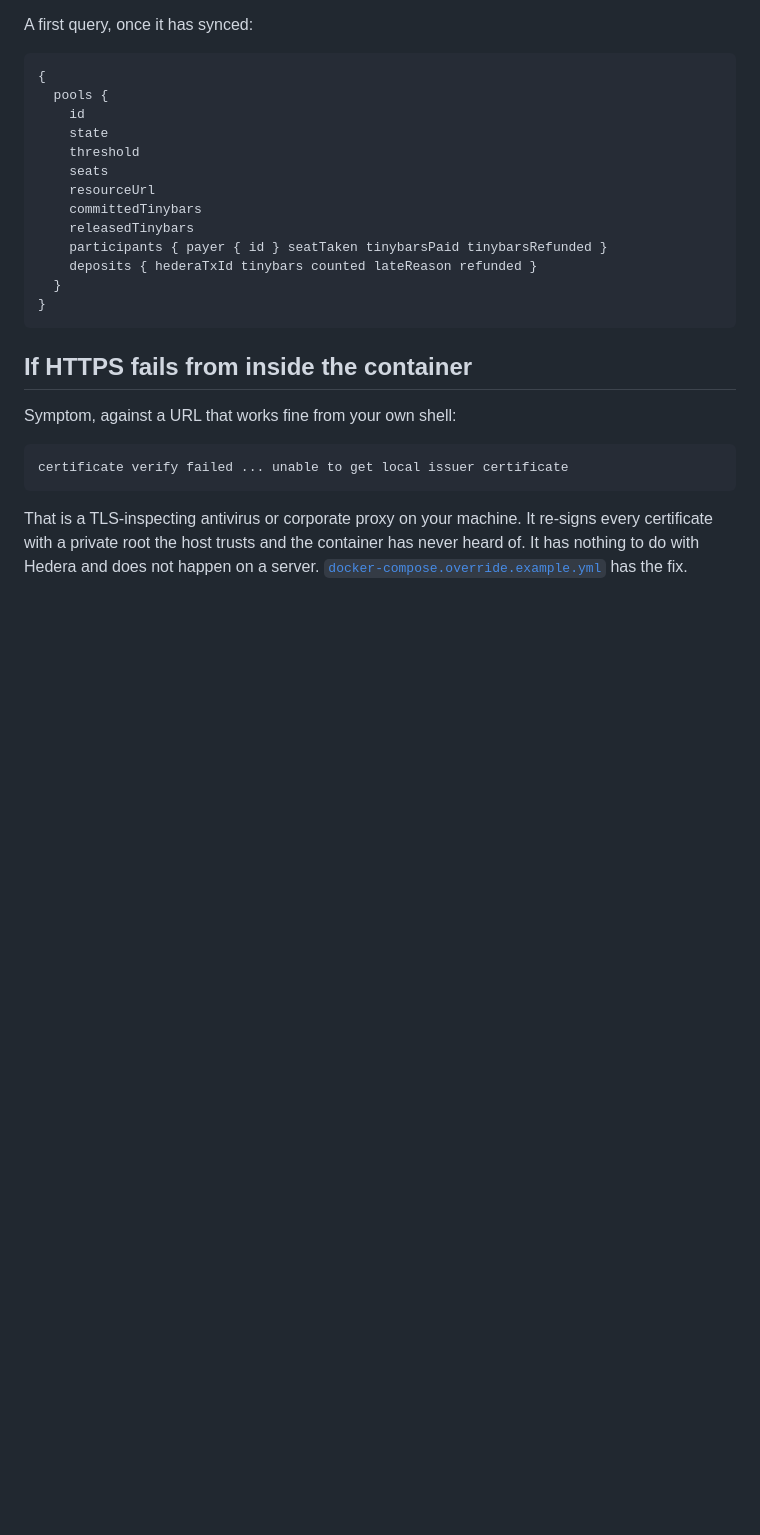
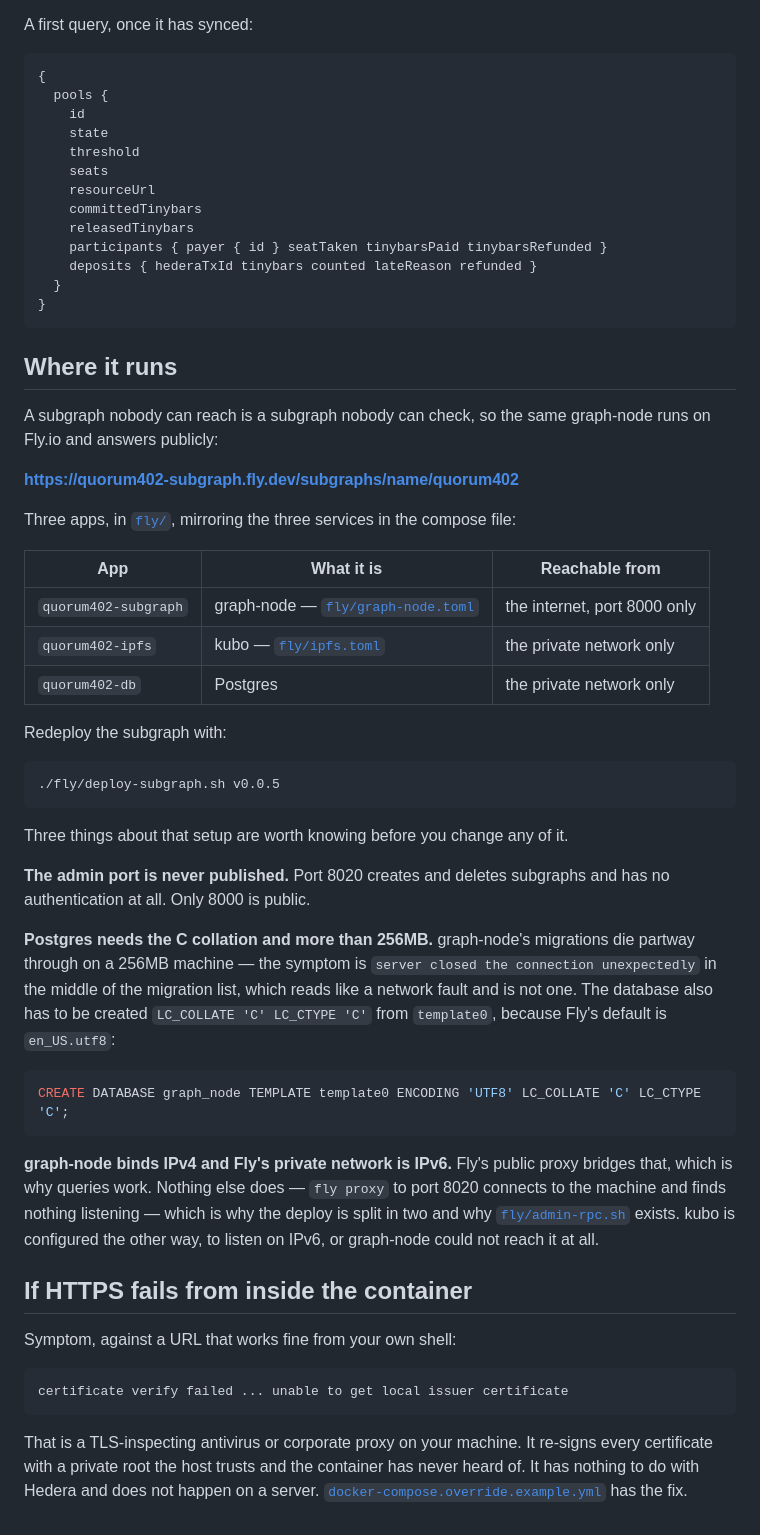
Before and after one commit to lxfoundry/quorum402, a Markdown page: subgraph/README.md, the part around the change. Drawn GitHub-style; blank space fills up the shorter version.

````diff
--- a/subgraph/README.md
+++ b/subgraph/README.md
@@ -91,6 +91,48 @@ A first query, once it has synced:
 }
 ```
 
+## Where it runs
+
+A subgraph nobody can reach is a subgraph nobody can check, so the same graph-node runs on
+Fly.io and answers publicly:
+
+**<https://quorum402-subgraph.fly.dev/subgraphs/name/quorum402>**
+
+Three apps, in [`fly/`](fly/), mirroring the three services in the compose file:
+
+| App | What it is | Reachable from |
+|---|---|---|
+| `quorum402-subgraph` | graph-node — [`fly/graph-node.toml`](fly/graph-node.toml) | the internet, port 8000 only |
+| `quorum402-ipfs` | kubo — [`fly/ipfs.toml`](fly/ipfs.toml) | the private network only |
+| `quorum402-db` | Postgres | the private network only |
+
+Redeploy the subgraph with:
+
+```bash
+./fly/deploy-subgraph.sh v0.0.5
+```
+
+Three things about that setup are worth knowing before you change any of it.
+
+**The admin port is never published.** Port 8020 creates and deletes subgraphs and has no
+authentication at all. Only 8000 is public.
+
+**Postgres needs the C collation and more than 256MB.** graph-node's migrations die partway
+through on a 256MB machine — the symptom is `server closed the connection unexpectedly` in the
+middle of the migration list, which reads like a network fault and is not one. The database
+also has to be created `LC_COLLATE 'C' LC_CTYPE 'C'` from `template0`, because Fly's default
+is `en_US.utf8`:
+
+```sql
+CREATE DATABASE graph_node TEMPLATE template0 ENCODING 'UTF8' LC_COLLATE 'C' LC_CTYPE 'C';
+```
+
+**graph-node binds IPv4 and Fly's private network is IPv6.** Fly's public proxy bridges that,
+which is why queries work. Nothing else does — `fly proxy` to port 8020 connects to the
+machine and finds nothing listening — which is why the deploy is split in two and why
+[`fly/admin-rpc.sh`](fly/admin-rpc.sh) exists. kubo is configured the other way, to listen on
+IPv6, or graph-node could not reach it at all.
+
 ## If HTTPS fails from inside the container
 
 Symptom, against a URL that works fine from your own shell:
````
Also changed, not shown: README.md (+26 -3 lines).
